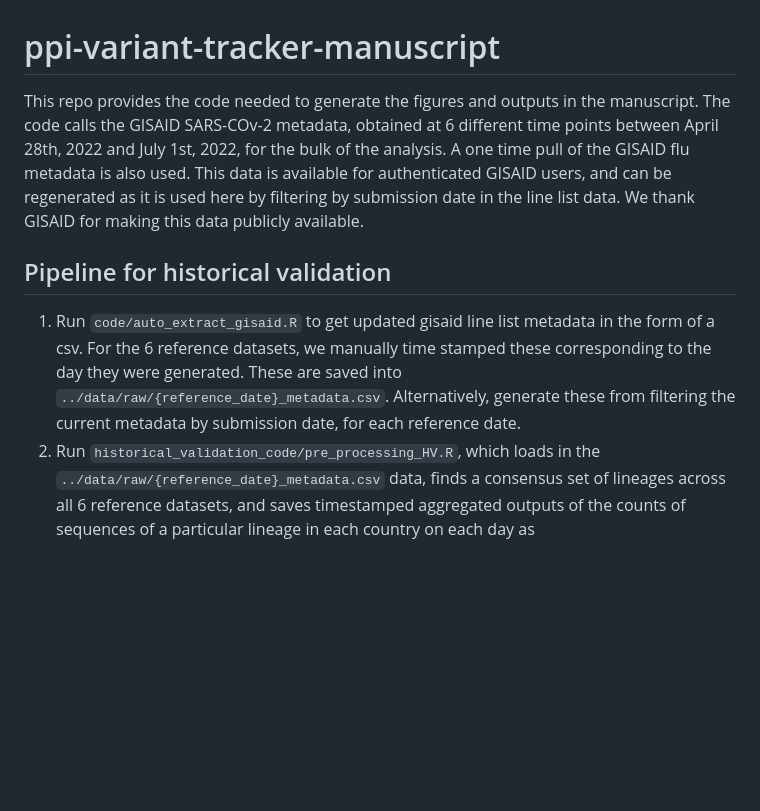
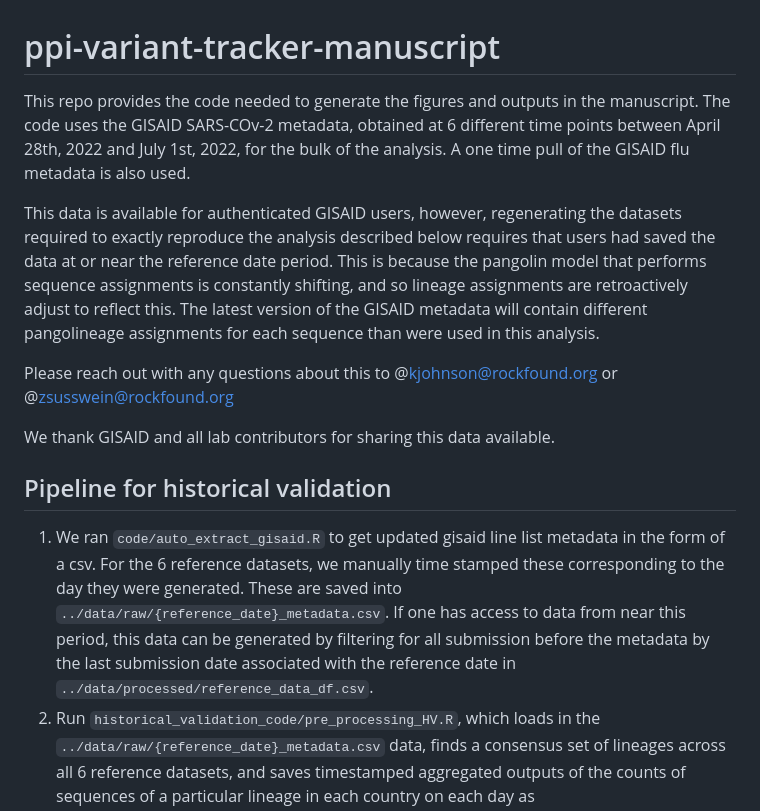
Before and after one commit to PandemicPreventionInstitute/ppi-variant-tracker-manuscript, a Markdown page: README.md, the part around the change. GitHub-like rendering; blank space fills up the shorter version.

Commit message:
clarify metadata reproducibility
indicate that user needs to have downloaded the data at or near these dates to reproduce this analysis directly.

```diff
--- a/README.md
+++ b/README.md
@@ -1,18 +1,27 @@
 # ppi-variant-tracker-manuscript
 This repo provides the code needed to generate the figures and outputs in
-the manuscript. The code calls the GISAID SARS-COv-2 metadata, obtained at 6
+the manuscript. The code uses the GISAID SARS-COv-2 metadata, obtained at 6
 different time points between April 28th, 2022 and July 1st, 2022, for the
 bulk of the analysis. A one time pull of the GISAID flu metadata is also used.
-This data is available for authenticated GISAID users, and can be regenerated
-as it is used here by filtering by submission date in the line list data.
-We thank GISAID for making this data publicly available.
+
+This data is available for authenticated GISAID users, however, regenerating the
+datasets required to exactly reproduce the analysis described below requires that users had saved the data
+at or near the reference date period. This is because the pangolin model that performs sequence
+assignments is constantly shifting, and so lineage assignments are retroactively adjust to reflect this. The latest
+version of the GISAID metadata will contain different pangolineage assignments for each sequence than were used in this analysis.
+
+Please reach out with any questions about this to @kjohnson@rockfound.org or @zsusswein@rockfound.org
+
+We thank GISAID and all lab contributors for sharing this data available.
 
 ## Pipeline for historical validation
-1. Run `code/auto_extract_gisaid.R` to get updated gisaid line list metadata in the
+1. We ran `code/auto_extract_gisaid.R` to get updated gisaid line list metadata in the
    form of a csv. For the 6 reference datasets, we manually time stamped these
    corresponding to the day they were generated. These are saved into
-   `../data/raw/{reference_date}_metadata.csv`. Alternatively, generate these from
-   filtering the current metadata by submission date, for each reference date.
+   `../data/raw/{reference_date}_metadata.csv`. If one has access to data from near this period,
+   this data can be generated by filtering for all submission before
+   the metadata by the last submission date associated with
+   the reference date in `../data/processed/reference_data_df.csv`.
 2. Run `historical_validation_code/pre_processing_HV.R`, which loads in the
    `../data/raw/{reference_date}_metadata.csv` data, finds a consensus set
    of lineages across all 6 reference datasets, and saves timestamped aggregated
```
